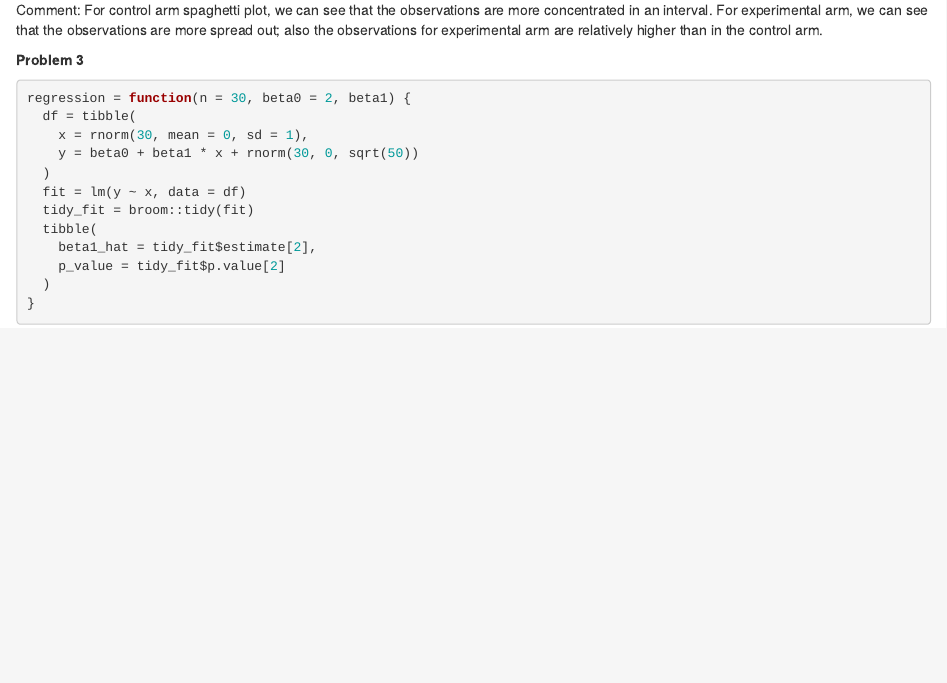
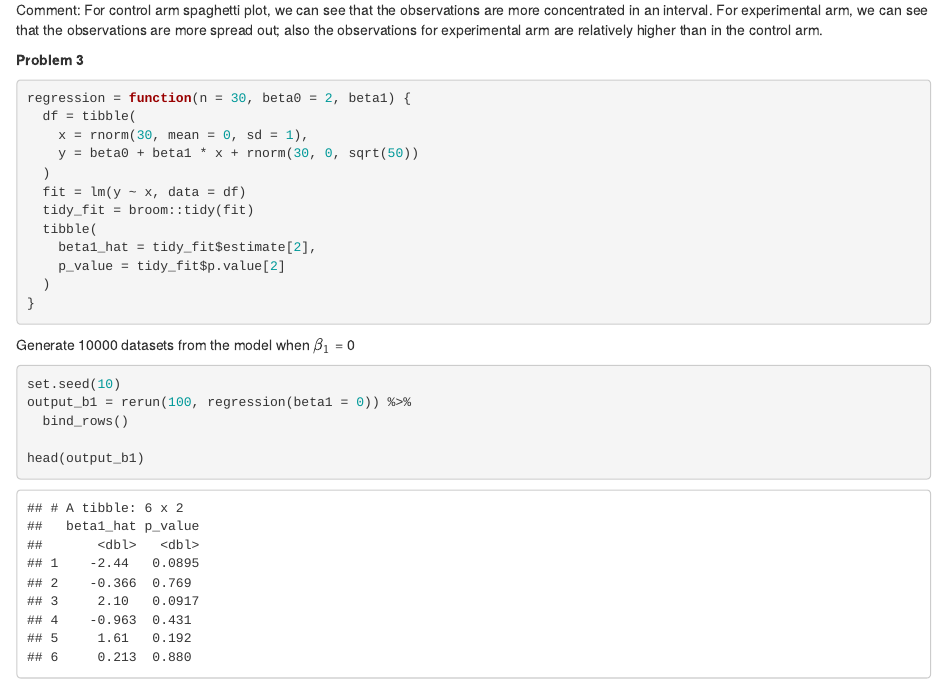
Before and after one commit to weiran-zhang/p8105_hw5_wz2506, an R Markdown document (p8105_hw5_wz2506.Rmd): the page in a window 1100 px wide, from 8230 px down. The pictures show the output file p8105_hw5_wz2506.html that the author committed with the source, opened offline.

Commit message:
generate 10000 models when beta_1 = 0

````diff
--- a/p8105_hw5_wz2506.Rmd
+++ b/p8105_hw5_wz2506.Rmd
@@ -130,3 +130,14 @@ regression = function(n = 30, beta0 = 2, beta1) {
   )
 }
 ```
+
+Generate 10000 datasets from the model when $\beta_1$ = 0
+```{r}
+
+set.seed(10)
+output_b1 = rerun(100, regression(beta1 = 0)) %>%
+  bind_rows()
+
+head(output_b1)
+
+```
````
Also changed, not shown: p8105_hw5_wz2506.html.
